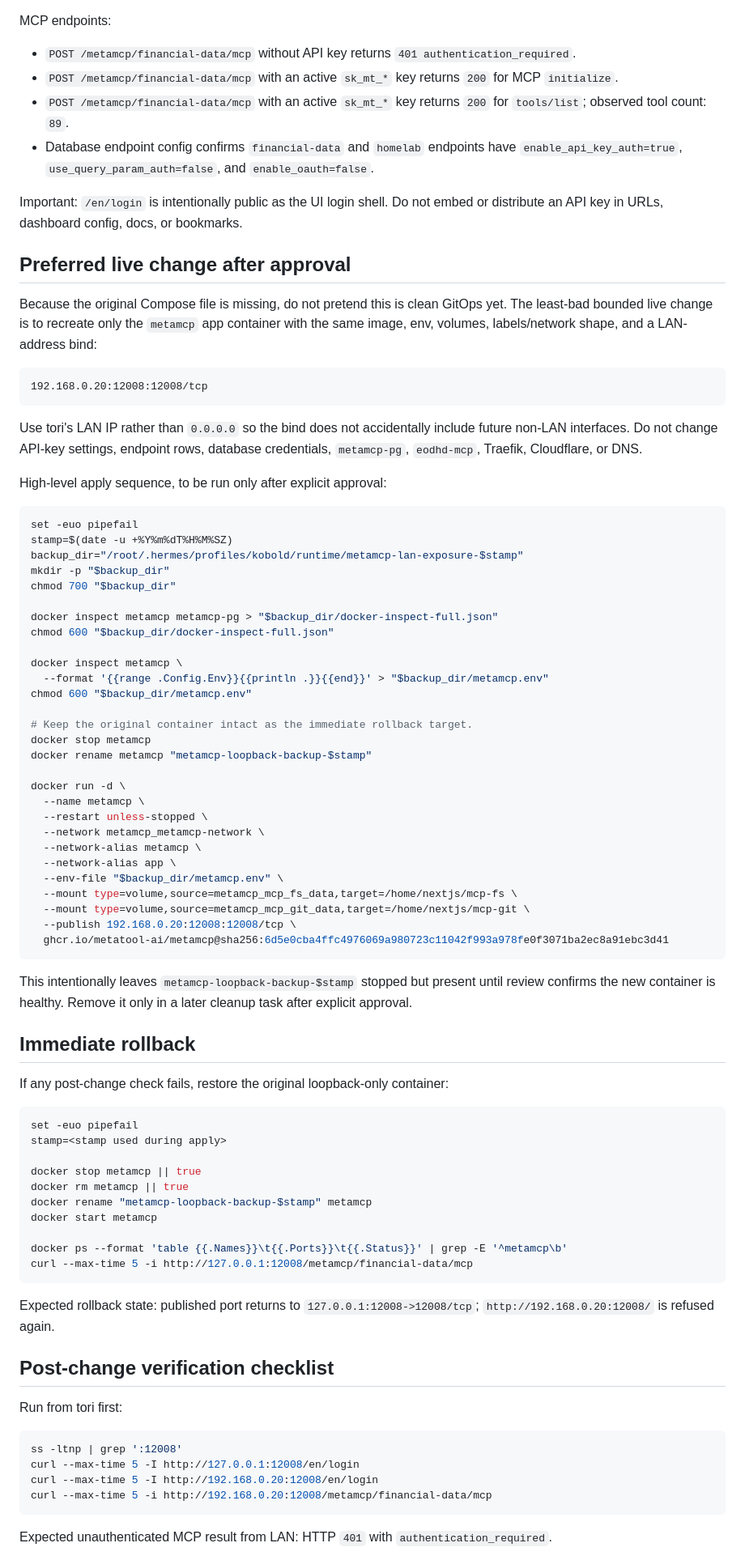
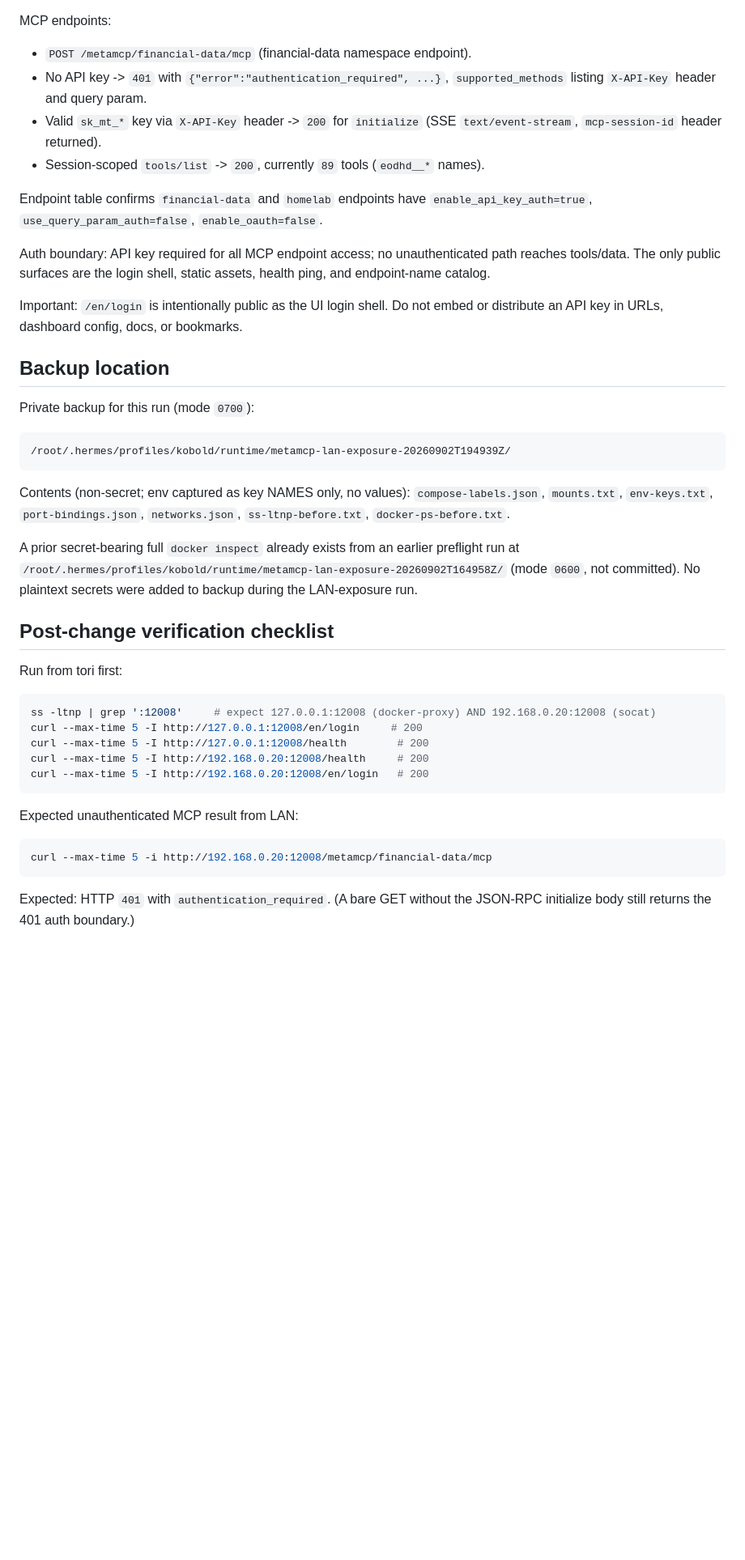
Before and after one commit to LimbicNode42/home-lab, a Markdown page: docs/metamcp-lan-exposure.md, the part around one of its changes. Shown at 81% size. Drawn GitHub-style; blank space fills up the shorter version.

````diff
--- a/docs/metamcp-lan-exposure.md
+++ b/docs/metamcp-lan-exposure.md
@@ -39,87 +70,46 @@ UI / app shell:
 
 MCP endpoints:
 
-- `POST /metamcp/financial-data/mcp` without API key returns `401 authentication_required`.
-- `POST /metamcp/financial-data/mcp` with an active `sk_mt_*` key returns `200` for MCP `initialize`.
-- `POST /metamcp/financial-data/mcp` with an active `sk_mt_*` key returns `200` for `tools/list`; observed tool count: `89`.
-- Database endpoint config confirms `financial-data` and `homelab` endpoints have `enable_api_key_auth=true`, `use_query_param_auth=false`, and `enable_oauth=false`.
+- `POST /metamcp/financial-data/mcp` (financial-data namespace endpoint).
+- No API key -> `401` with `{"error":"authentication_required", ...}`, `supported_methods` listing `X-API-Key` header and query param.
+- Valid `sk_mt_*` key via `X-API-Key` header -> `200` for `initialize` (SSE `text/event-stream`, `mcp-session-id` header returned).
+- Session-scoped `tools/list` -> `200`, currently `89` tools (`eodhd__*` names).
+
+Endpoint table confirms `financial-data` and `homelab` endpoints have `enable_api_key_auth=true`, `use_query_param_auth=false`, `enable_oauth=false`.
+
+Auth boundary: API key required for all MCP endpoint access; no unauthenticated path reaches tools/data. The only public surfaces are the login shell, static assets, health ping, and endpoint-name catalog.
 
 Important: `/en/login` is intentionally public as the UI login shell. Do not embed or distribute an API key in URLs, dashboard config, docs, or bookmarks.
 
-## Preferred live change after approval
+## Backup location
 
-Because the original Compose file is missing, do not pretend this is clean GitOps yet. The least-bad bounded live change is to recreate only the `metamcp` app container with the same image, env, volumes, labels/network shape, and a LAN-address bind:
+Private backup for this run (mode `0700`):
 
-```text
-192.168.0.20:12008:12008/tcp
+```
+/root/.hermes/profiles/kobold/runtime/metamcp-lan-exposure-20260902T194939Z/
 ```
 
-Use tori's LAN IP rather than `0.0.0.0` so the bind does not accidentally include future non-LAN interfaces. Do not change API-key settings, endpoint rows, database credentials, `metamcp-pg`, `eodhd-mcp`, Traefik, Cloudflare, or DNS.
+Contents (non-secret; env captured as key NAMES only, no values): `compose-labels.json`, `mounts.txt`, `env-keys.txt`, `port-bindings.json`, `networks.json`, `ss-ltnp-before.txt`, `docker-ps-before.txt`.
 
-High-level apply sequence, to be run only after explicit approval:
-
-```bash
-set -euo pipefail
-stamp=$(date -u +%Y%m%dT%H%M%SZ)
-backup_dir="/root/.hermes/profiles/kobold/runtime/metamcp-lan-exposure-$stamp"
-mkdir -p "$backup_dir"
-chmod 700 "$backup_dir"
-
-docker inspect metamcp metamcp-pg > "$backup_dir/docker-inspect-full.json"
-chmod 600 "$backup_dir/docker-inspect-full.json"
-
-docker inspect metamcp \
-  --format '{{range .Config.Env}}{{println .}}{{end}}' > "$backup_dir/metamcp.env"
-chmod 600 "$backup_dir/metamcp.env"
-
-# Keep the original container intact as the immediate rollback target.
-docker stop metamcp
-docker rename metamcp "metamcp-loopback-backup-$stamp"
-
-docker run -d \
-  --name metamcp \
-  --restart unless-stopped \
-  --network metamcp_metamcp-network \
-  --network-alias metamcp \
-  --network-alias app \
-  --env-file "$backup_dir/metamcp.env" \
-  --mount type=volume,source=metamcp_mcp_fs_data,target=/home/nextjs/mcp-fs \
-  --mount type=volume,source=metamcp_mcp_git_data,target=/home/nextjs/mcp-git \
-  --publish 192.168.0.20:12008:12008/tcp \
-  ghcr.io/metatool-ai/metamcp@sha256:6d5e0cba4ffc4976069a980723c11042f993a978fe0f3071ba2ec8a91ebc3d41
-```
-
-This intentionally leaves `metamcp-loopback-backup-$stamp` stopped but present until review confirms the new container is healthy. Remove it only in a later cleanup task after explicit approval.
-
-## Immediate rollback
-
-If any post-change check fails, restore the original loopback-only container:
-
-```bash
-set -euo pipefail
-stamp=<stamp used during apply>
-
-docker stop metamcp || true
-docker rm metamcp || true
-docker rename "metamcp-loopback-backup-$stamp" metamcp
-docker start metamcp
-
-docker ps --format 'table {{.Names}}\t{{.Ports}}\t{{.Status}}' | grep -E '^metamcp\b'
-curl --max-time 5 -i http://127.0.0.1:12008/metamcp/financial-data/mcp
-```
-
-Expected rollback state: published port returns to `127.0.0.1:12008->12008/tcp`; `http://192.168.0.20:12008/` is refused again.
+A prior secret-bearing full `docker inspect` already exists from an earlier preflight run at `/root/.hermes/profiles/kobold/runtime/metamcp-lan-exposure-20260902T164958Z/` (mode `0600`, not committed). No plaintext secrets were added to backup during the LAN-exposure run.
 
 ## Post-change verification checklist
 
 Run from tori first:
 
 ```bash
-ss -ltnp | grep ':12008'
-curl --max-time 5 -I http://127.0.0.1:12008/en/login
-curl --max-time 5 -I http://192.168.0.20:12008/en/login
+ss -ltnp | grep ':12008'     # expect 127.0.0.1:12008 (docker-proxy) AND 192.168.0.20:12008 (socat)
+curl --max-time 5 -I http://127.0.0.1:12008/en/login     # 200
+curl --max-time 5 -I http://127.0.0.1:12008/health        # 200
+curl --max-time 5 -I http://192.168.0.20:12008/health     # 200
+curl --max-time 5 -I http://192.168.0.20:12008/en/login   # 200
+```
+
+Expected unauthenticated MCP result from LAN:
+
+```bash
 curl --max-time 5 -i http://192.168.0.20:12008/metamcp/financial-data/mcp
 ```
 
-Expected unauthenticated MCP result from LAN: HTTP `401` with `authentication_required`.
+Expected: HTTP `401` with `authentication_required`. (A bare GET without the JSON-RPC initialize body still returns the 401 auth boundary.)
 
````
Also changed, not shown: other parts of docs/metamcp-lan-exposure.md (+98 -26 lines).
